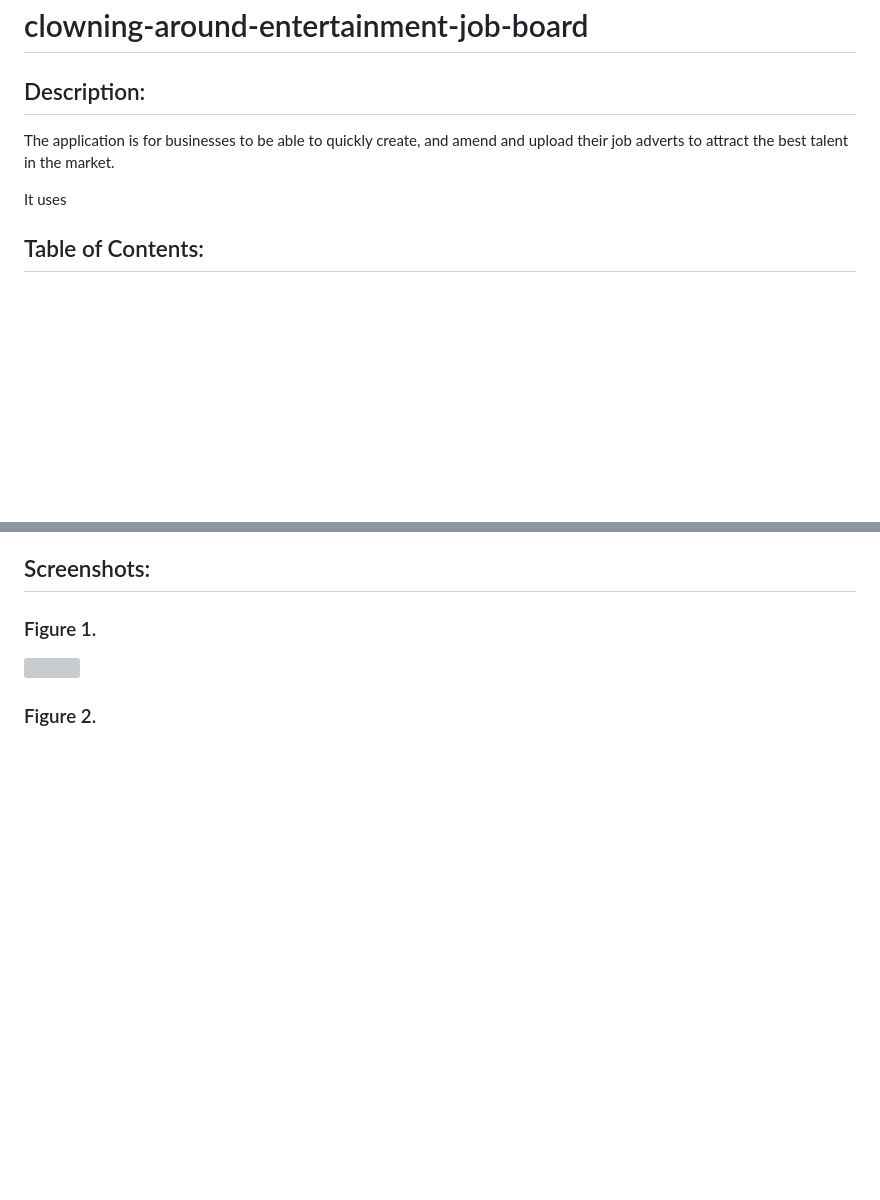
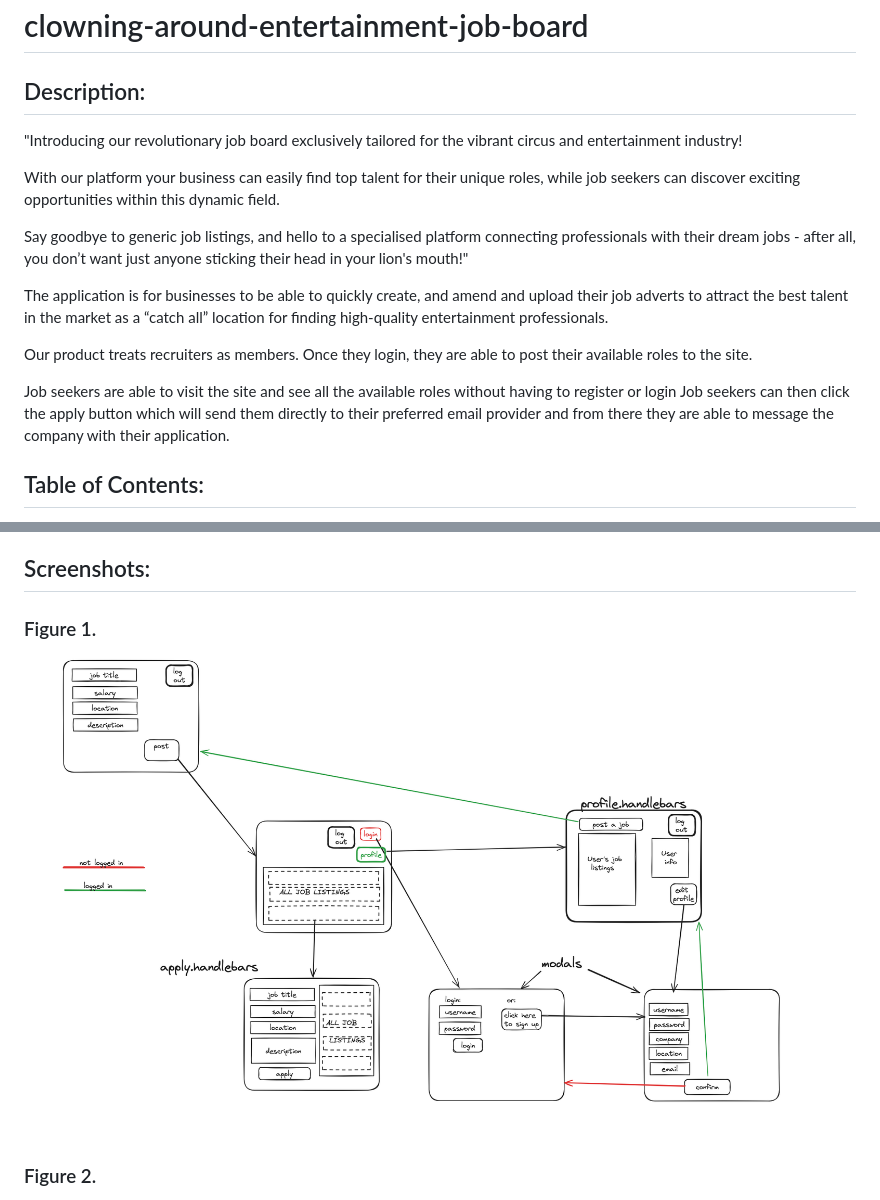
Before and after one commit to simonmoore23/clowning-around-entertainment-job-board, a Markdown page: README.md, 2 parts joined by grey strips. GitHub-like rendering; pictures changed too: assets/Wireframe.png (added); blank space fills up the shorter version; grey boxes are pictures that could not be loaded.

```diff
--- a/README.md
+++ b/README.md
@@ -1,10 +1,19 @@
 # clowning-around-entertainment-job-board
 
 ## Description:
-The application is for businesses to be able to quickly create, and amend and upload their job adverts to attract the best talent in the market.
 
-It uses
+"Introducing our revolutionary job board exclusively tailored for the vibrant circus and entertainment industry!
 
+With our platform your business can easily find top talent for their unique roles, while job seekers can discover exciting opportunities within this dynamic field.
+
+Say goodbye to generic job listings, and hello to a specialised platform connecting professionals with their dream jobs - after all, you don’t want just anyone sticking their head in your lion's mouth!"
+
+The application is for businesses to be able to quickly create, and amend and upload their job adverts to attract the best talent in the market as a “catch all” location for finding high-quality entertainment professionals.
+
+Our product treats recruiters as members. Once they login, they are able to post their available roles to the site.
+
+Job seekers are able to visit the site and see all the available roles without having to register or login
+Job seekers can then click the apply button which will send them directly to their preferred email provider and from there they are able to message the company with their application.
 
 ## Table of Contents:
 * [License](#license)
@@ -74,5 +140,5 @@ https://github.com/simonmoore23/clowning-around-entertainment-job-board
 
 ## Screenshots:
 ### Figure 1.
-![](...)
+![Wire Frame](/assets/Wireframe.png)
 ### Figure 2.
```
Also changed, not shown: other parts of README.md (+74 -13 lines), 3 other files.
